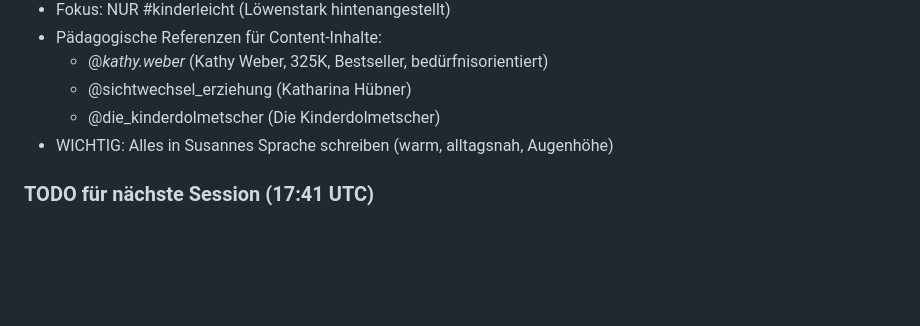
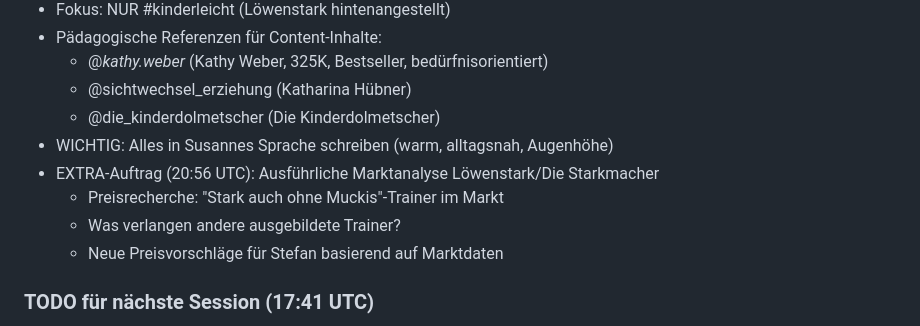
Before and after one commit to stefanhuettner/sportabzeichen, a Markdown page: memory/2026-03-09.md, the part around the change. Drawn GitHub-style; blank space fills up the shorter version.

Commit message:
Nachtschicht #2: Marktanalyse Löwenstark ergänzt

```diff
--- a/memory/2026-03-09.md
+++ b/memory/2026-03-09.md
@@ -197,6 +197,10 @@
   - @sichtwechsel_erziehung (Katharina Hübner)
   - @die_kinderdolmetscher (Die Kinderdolmetscher)
 - WICHTIG: Alles in Susannes Sprache schreiben (warm, alltagsnah, Augenhöhe)
+- EXTRA-Auftrag (20:56 UTC): Ausführliche Marktanalyse Löwenstark/Die Starkmacher
+  - Preisrecherche: "Stark auch ohne Muckis"-Trainer im Markt
+  - Was verlangen andere ausgebildete Trainer?
+  - Neue Preisvorschläge für Stefan basierend auf Marktdaten
 
 ### TODO für nächste Session (17:41 UTC)
 - Stefan will STT von OpenAI Whisper auf Groq umstellen (kostenlos)
```
